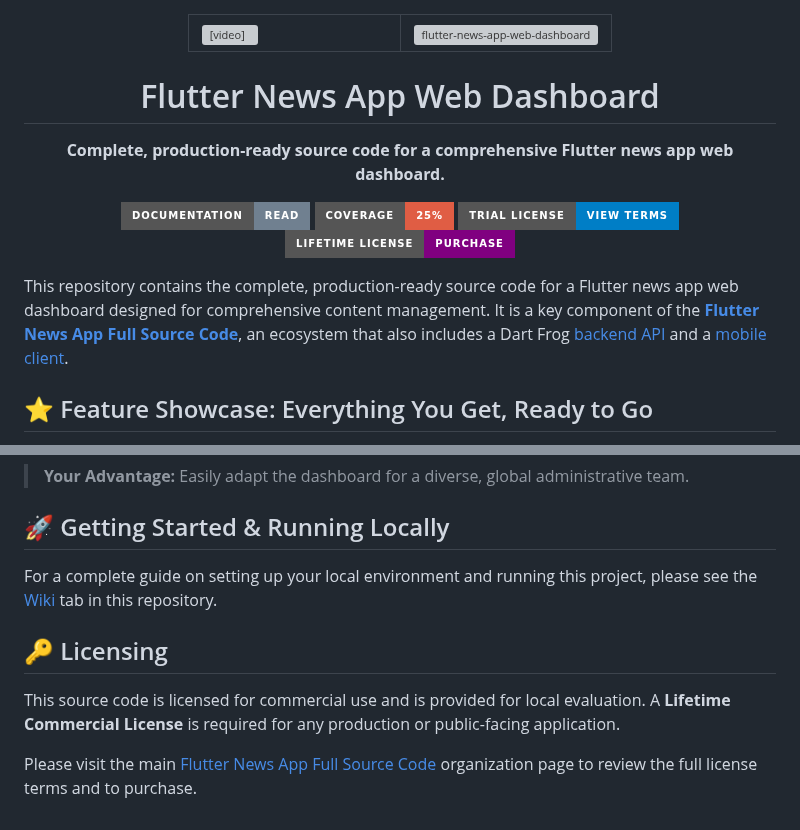
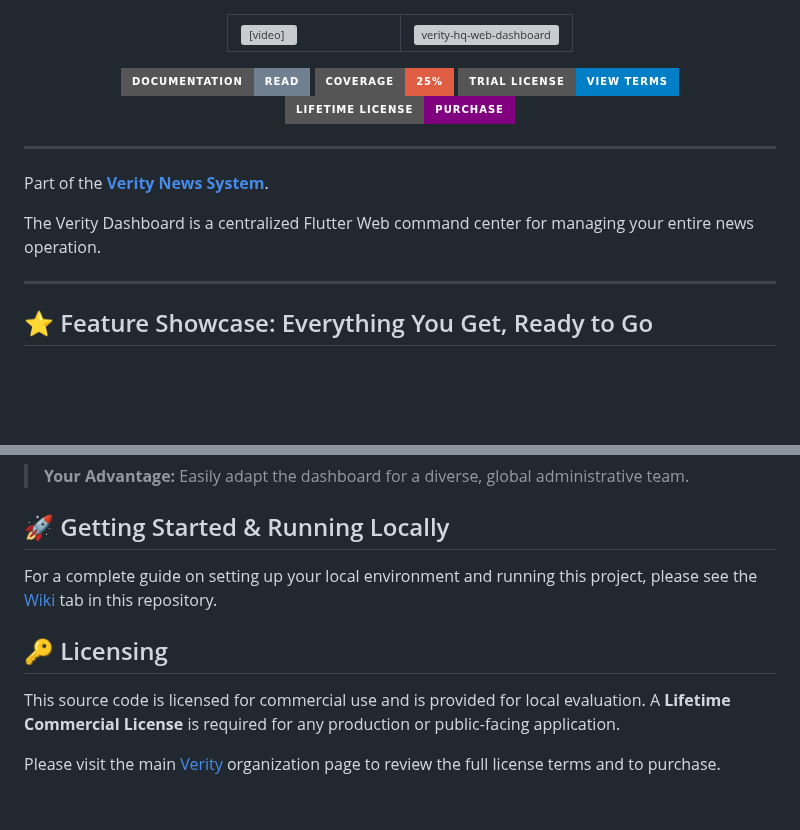
Before and after one commit to flutter-news-app-full-source-code/flutter-news-app-web-dashboard-full-source-code, a Markdown page: README.md, 2 parts joined by grey strips. Rendered like a GitHub page; folded sections open; badges without logos; blank space fills up the shorter version; grey boxes are pictures that could not be loaded.

Commit message:
Update README.md
Signed-off-by: fulleni <fulleni@hotmail.com>

```diff
--- a/README.md
+++ b/README.md
@@ -6,13 +6,10 @@
         </video>
       </td>
       <td valign="top" width="50%">
-        <img src="https://github.com/user-attachments/assets/3f4e2bda-2447-4513-b7a9-56e0f8fcfc1e" alt="flutter-news-app-web-dashboard" width="100%">
+        <img src="https://github.com/user-attachments/assets/3f4e2bda-2447-4513-b7a9-56e0f8fcfc1e" alt="verity-hq-web-dashboard" width="100%">
       </td>
     </tr>
   </table>
-
-  <h1>Flutter News App Web Dashboard</h1>
-  <p><strong>Complete, production-ready source code for a comprehensive Flutter news app web dashboard.</strong></p>
 </div>
 
 <p align="center">
@@ -23,6 +20,12 @@
 </p>
 
-This repository contains the complete, production-ready source code for a Flutter news app web dashboard designed for comprehensive content management. It is a key component of the [**Flutter News App Full Source Code**](https://github.com/flutter-news-app), an ecosystem that also includes a Dart Frog [backend API](https://github.com/flutter-news-app/flutter-news-app-backend-api-full-source-code) and a [mobile client](https://github.com/flutter-news-app/flutter-news-app-mobile-client-full-source-code).
+---
+
+Part of the **[Verity News System](https://github.com/verity-hq)**.
+
+The Verity Dashboard is a centralized Flutter Web command center for managing your entire news operation.
+
+---
 
 ## ⭐ Feature Showcase: Everything You Get, Ready to Go
 
@@ -171,4 +174,4 @@ For a complete guide on setting up your local environment and running this proje
 
 This source code is licensed for commercial use and is provided for local evaluation. A **Lifetime Commercial License** is required for any production or public-facing application.
 
-Please visit the main [Flutter News App Full Source Code](https://github.com/flutter-news-app) organization page to review the full license terms and to purchase.
+Please visit the main [Verity](https://github.com/verity-hq) organization page to review the full license terms and to purchase.
```
Also changed, not shown: other parts of README.md (+3 -3 lines).
